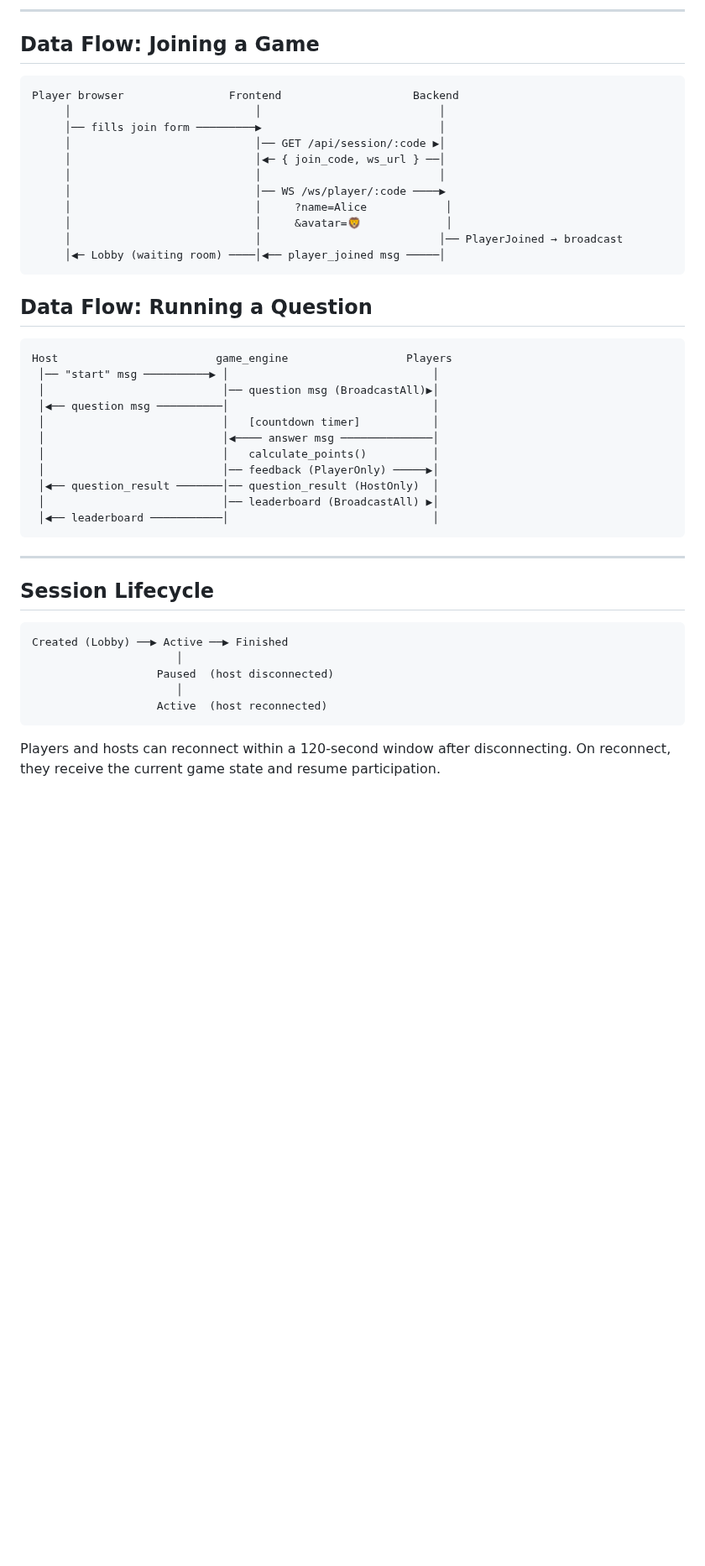
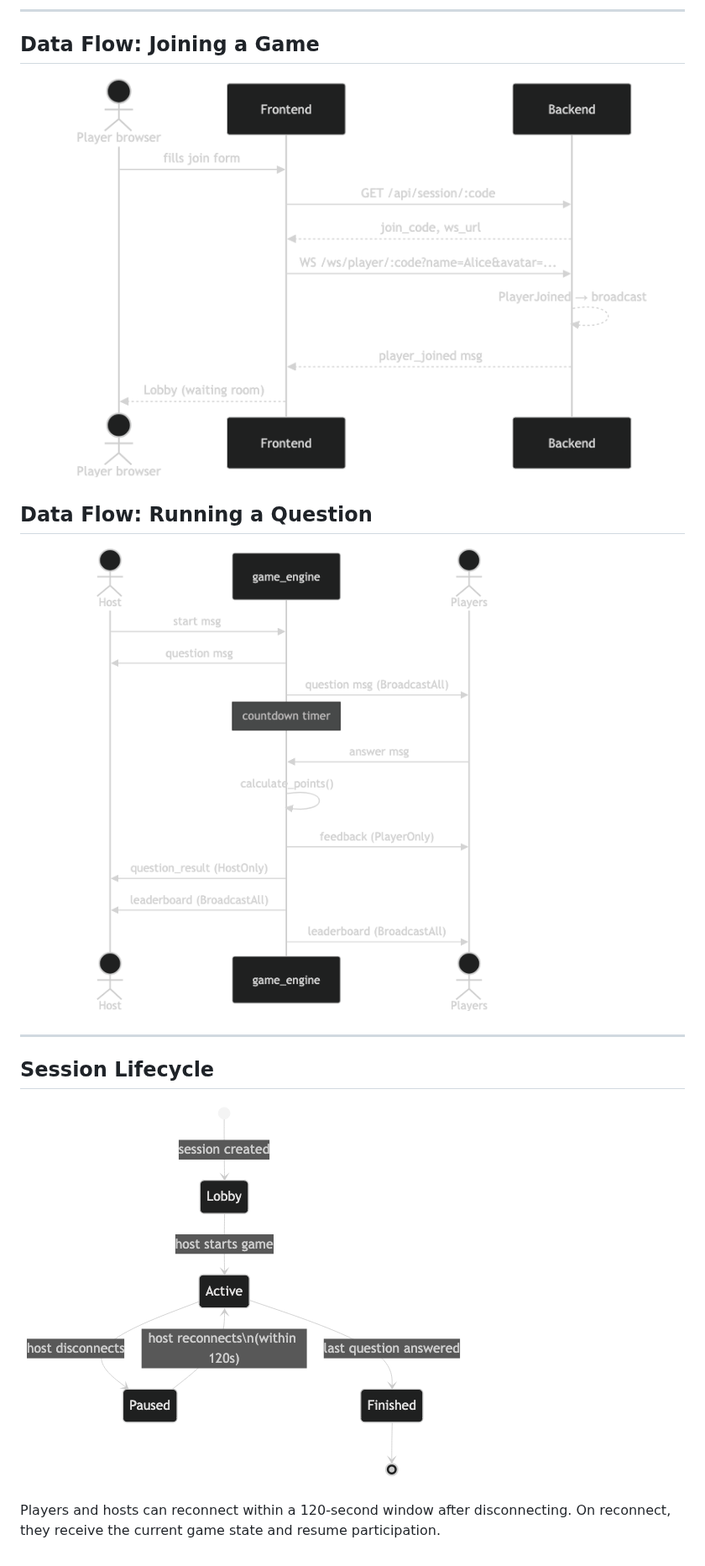
Before and after one commit to campeis/quiz-game, a Markdown page: docs/architecture.md, the part around one of its changes. Shown at 84% size. Rendered like a GitHub page; pictures changed too: docs/images/flow-join.png (added), docs/images/flow-question.png (added), docs/images/session-lifecycle.png (added); blank space fills up the shorter version.

Commit message:
docs: convert ASCII art diagrams to Mermaid in architecture.md
Replaced four ASCII art blocks with rendered PNG images sourced from
new .mmd files. The just update-docs recipe regenerates all of them.

- docs/overview.mmd → images/overview.png (tech stack flow)
- docs/flow-join.mmd → images/flow-join.png (join sequence)
- docs/flow-question.mmd → images/flow-question.png (question sequence)
- docs/session-lifecycle.mmd → images/session-lifecycle.png (state machine)

Co-Authored-By: Claude Sonnet 4.6 <noreply@anthropic.com>

````diff
--- a/docs/architecture.md
+++ b/docs/architecture.md
@@ -101,46 +97,16 @@ Each connected WebSocket task subscribes to this channel and forwards matching m
 
 ## Data Flow: Joining a Game
 
-```
-Player browser                Frontend                    Backend
-     │                            │                           │
-     │── fills join form ─────────▶                           │
-     │                            │── GET /api/session/:code ▶│
-     │                            │◀─ { join_code, ws_url } ──│
-     │                            │                           │
-     │                            │── WS /ws/player/:code ────▶
-     │                            │     ?name=Alice            │
-     │                            │     &avatar=🦁             │
-     │                            │                           │── PlayerJoined → broadcast
-     │◀─ Lobby (waiting room) ────│◀── player_joined msg ─────│
-```
+![Join flow](images/flow-join.png)
 
 ## Data Flow: Running a Question
 
-```
-Host                        game_engine                  Players
- │── "start" msg ──────────▶ │                               │
- │                           │── question msg (BroadcastAll)▶│
- │◀── question msg ──────────│                               │
- │                           │   [countdown timer]           │
- │                           │◀──── answer msg ──────────────│
- │                           │   calculate_points()          │
- │                           │── feedback (PlayerOnly) ─────▶│
- │◀── question_result ───────│── question_result (HostOnly)  │
- │                           │── leaderboard (BroadcastAll) ▶│
- │◀── leaderboard ───────────│                               │
-```
+![Question flow](images/flow-question.png)
 
 ---
 
 ## Session Lifecycle
 
-```
-Created (Lobby) ──▶ Active ──▶ Finished
-                      │
-                   Paused  (host disconnected)
-                      │
-                   Active  (host reconnected)
-```
+![Session lifecycle](images/session-lifecycle.png)
 
 Players and hosts can reconnect within a 120-second window after disconnecting. On reconnect, they receive the current game state and resume participation.
````
Also changed, not shown: other parts of docs/architecture.md (+1 -5 lines), docs/images/overview.png (added), 4 other files.
